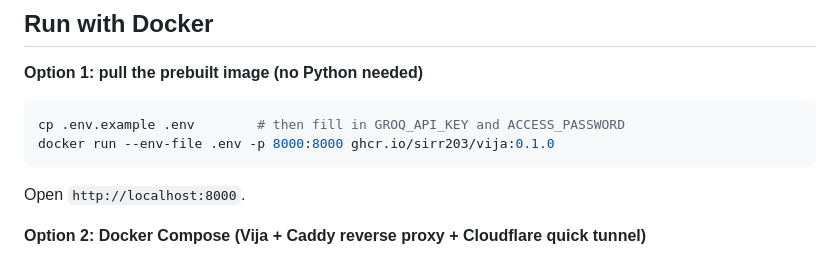
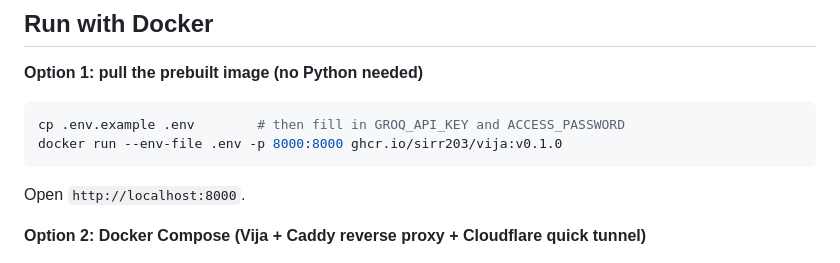
Before and after one commit to Sirr203/VIJA, a Markdown page: README.md, the part around the change. Rendered like a GitHub page.

Commit message:
Fix image tag in README

````diff
--- a/README.md
+++ b/README.md
@@ -47,7 +47,7 @@ flowchart LR
 
 ```bash
 cp .env.example .env        # then fill in GROQ_API_KEY and ACCESS_PASSWORD
-docker run --env-file .env -p 8000:8000 ghcr.io/sirr203/vija:0.1.0
+docker run --env-file .env -p 8000:8000 ghcr.io/sirr203/vija:v0.1.0
 ```
 Open `http://localhost:8000`.
 
````
